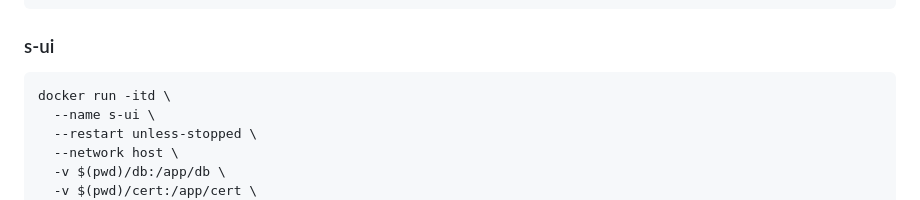
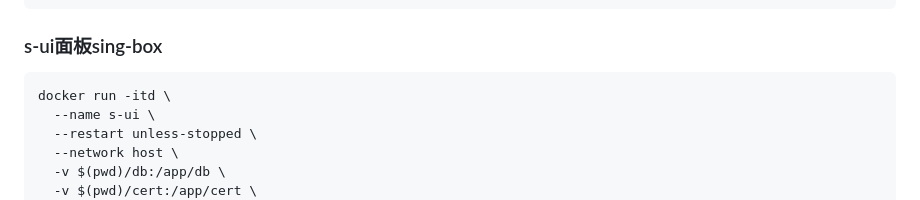
Before and after one commit to sky22333/Docker-Hub, a Markdown page: docker/docker xui.md, the part around the change. GitHub-like rendering.

````diff
--- a/docker/docker xui.md
+++ b/docker/docker xui.md
@@ -112,7 +112,7 @@ services:
 ```
 
 
-### s-ui
+### s-ui面板sing-box
 ```
 docker run -itd \
   --name s-ui \
````
